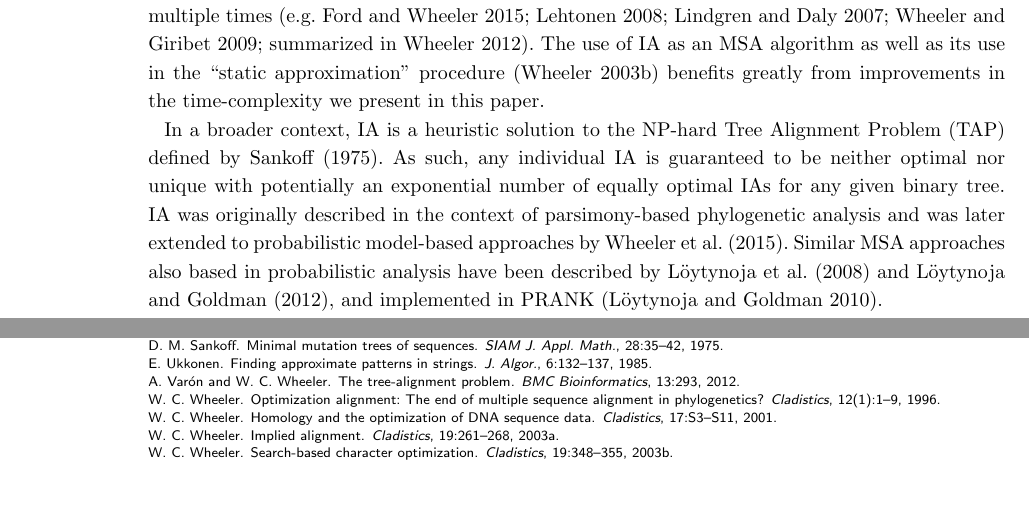
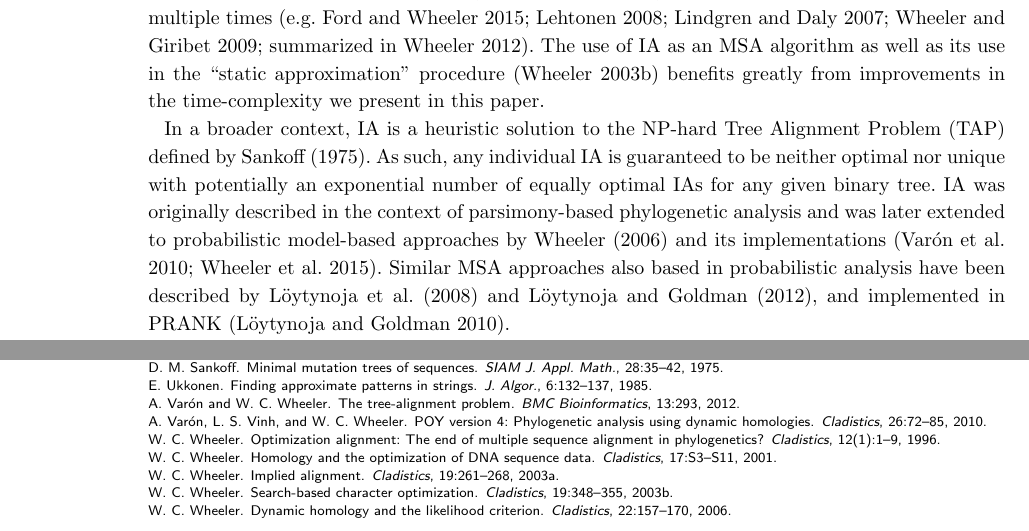
Before and after one commit to recursion-ninja/efficient-implied-alignment, a LaTeX document (tex/Efficient-Implied-Alignment.tex): two parts of pages 2 and 12 of 21, joined at a grey line, cut so that both start at the same text, the shorter picture padded with empty space. Compiled offline with pdfLaTeX; a missing bibliography style is replaced by a similar one.

Commit message:
Small citation addition

```diff
--- a/tex/Efficient-Implied-Alignment.tex
+++ b/tex/Efficient-Implied-Alignment.tex
@@ -181,7 +181,7 @@ The use of IA as an MSA algorithm as well as its use in the ``static approximati
 
 In a broader context, IA is a heuristic solution to the NP-hard Tree Alignment Problem (TAP) defined by \cite{sankoff1975}.
 As such, any individual IA is guaranteed to be neither optimal nor unique with potentially an exponential number of equally optimal IAs for any given binary tree.
-IA was originally described in the context of parsimony-based phylogenetic analysis and was later extended to probabilistic model-based approaches by \cite{Wheeleretal2015}.
+IA was originally described in the context of parsimony-based phylogenetic analysis and was later extended to probabilistic model-based approaches by \cite{Wheeler2006} and its implementations \citep{Varonetal2010,Wheeleretal2015}.
 Similar MSA approaches also based in probabilistic analysis have been described by \cite{LoytynojaandGoldman2008} and \cite{Loytynojaetal2010}, and implemented in PRANK \citep{PRANK}.
 
 The IA algorithm presented in this paper takes a different intellectual approach to deriving alignments than earlier versions of the algorithm.
```
